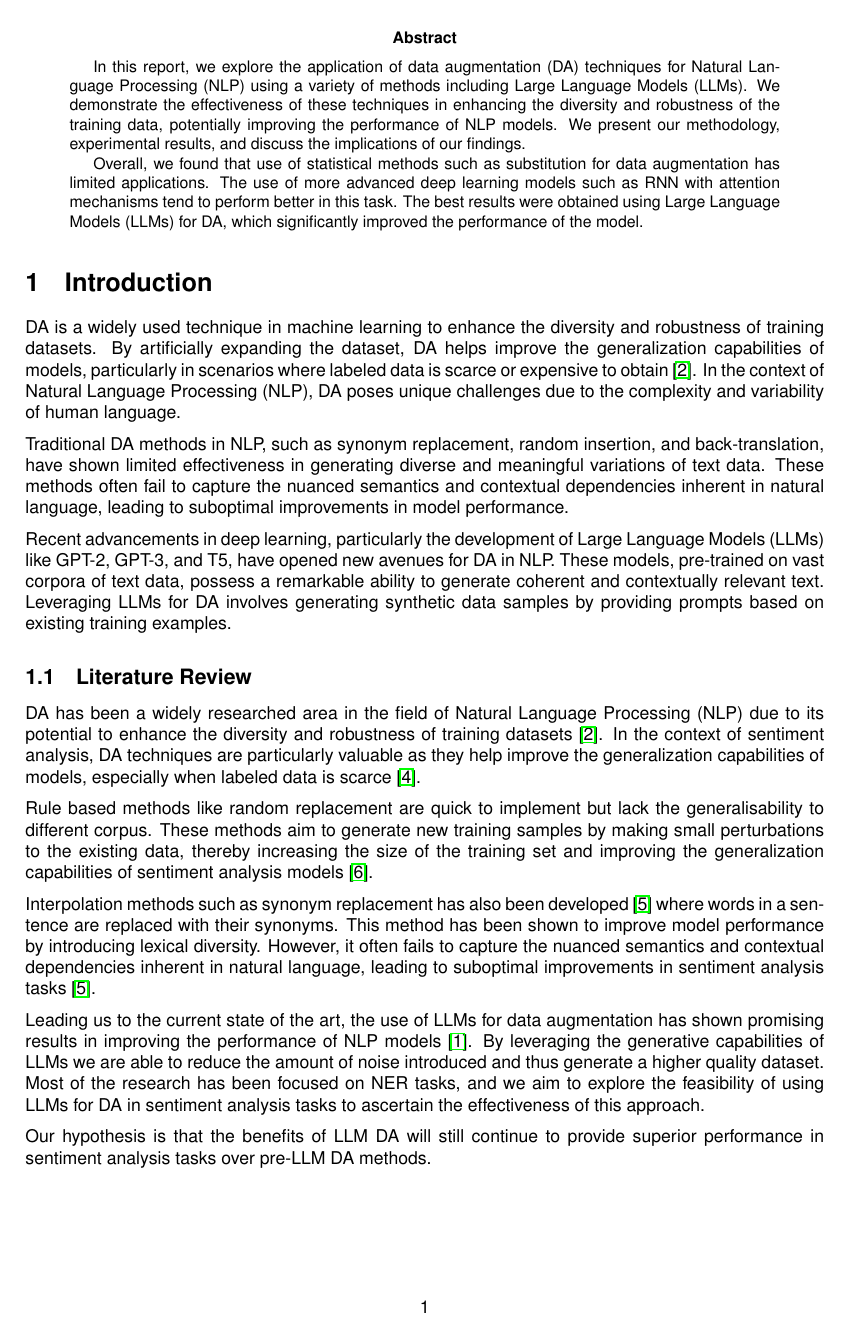
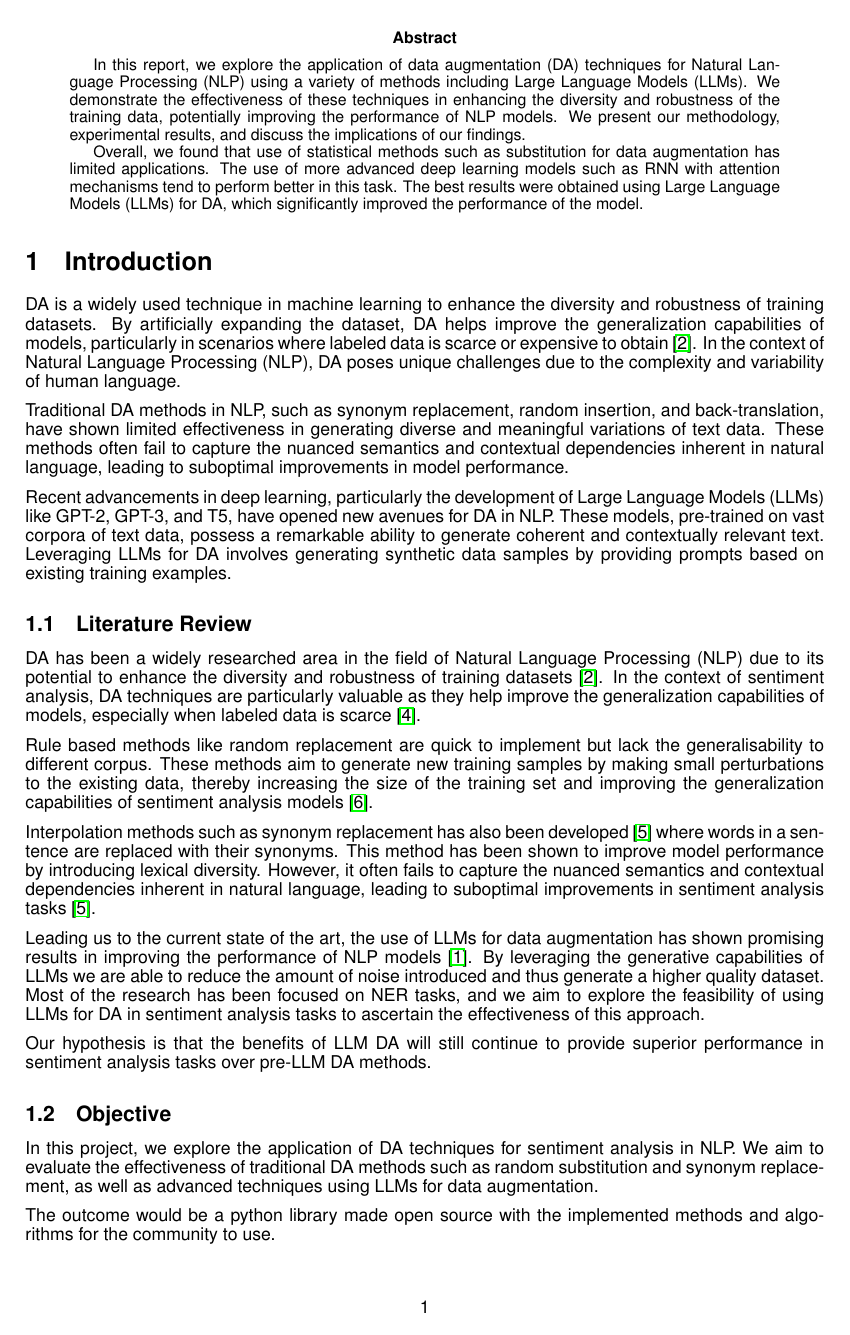
Before and after one commit to HiIAmTzeKean/SC4001-NLarge, a LaTeX paper (report/report.tex): page 3 of 13. Compiled offline with pdfLaTeX.

Commit message:
fix page exceed limit

```diff
--- a/report/report.tex
+++ b/report/report.tex
@@ -16,6 +16,7 @@
 % Enable single spacing
 \usepackage{setspace}
 \singlespacing
+\linespread{0.9}
 
 
 \makeatletter
```
Also changed, not shown: report/report.tex (2 more changed lines).
